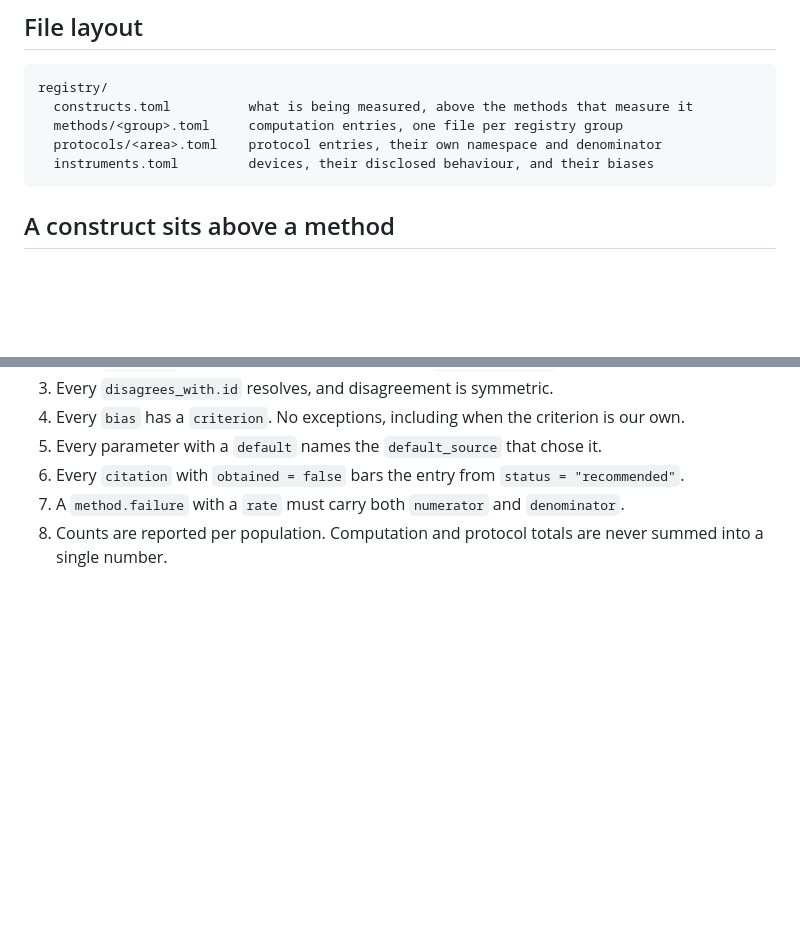
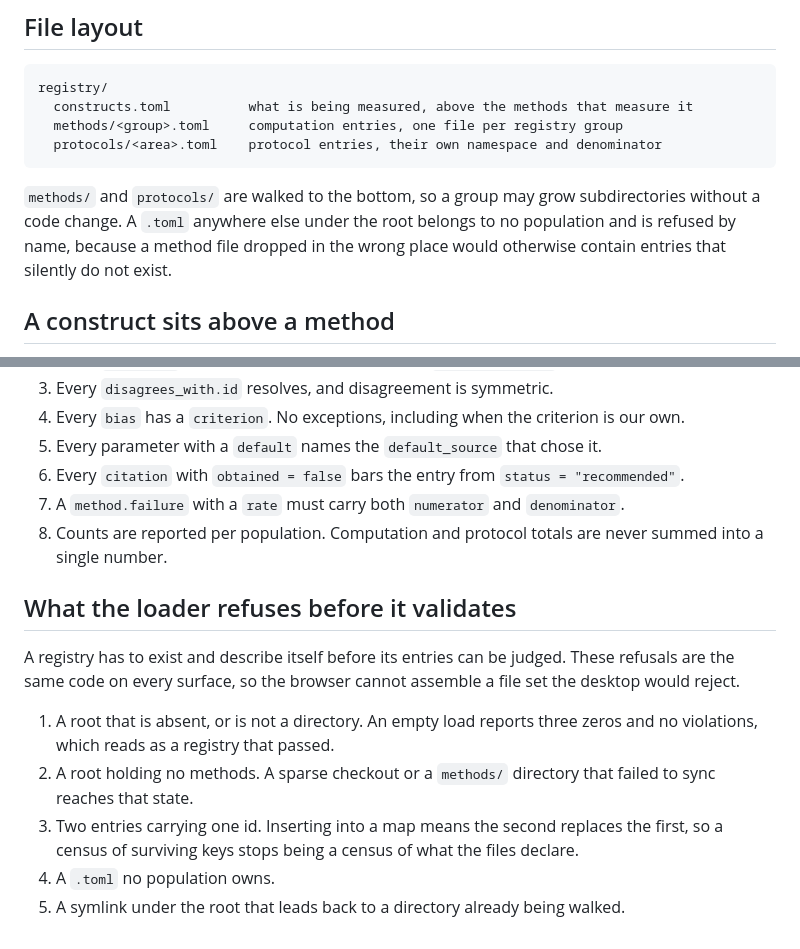
Before and after one commit to DrAlexHarrison/plateforce, a Markdown page: docs/schema.md, 2 parts joined by grey strips. Rendered like a GitHub page; blank space fills up the shorter version.

Commit message:
Document the populations the loader actually has
The file layout listed instruments.toml, a population that carries no entries, has
no schema type and appears nowhere in the registry seed. A file there is now
refused as belonging to no population, so following the layout as written would
have stopped the tool loading.

Adds the five refusals that run before validation, which are the same code on
every surface.

Co-Authored-By: Claude Opus 5 (1M context) <noreply@anthropic.com>

````diff
--- a/docs/schema.md
+++ b/docs/schema.md
@@ -15,8 +15,12 @@ registry/
   constructs.toml          what is being measured, above the methods that measure it
   methods/<group>.toml     computation entries, one file per registry group
   protocols/<area>.toml    protocol entries, their own namespace and denominator
-  instruments.toml         devices, their disclosed behaviour, and their biases
 ```
+
+`methods/` and `protocols/` are walked to the bottom, so a group may grow subdirectories
+without a code change. A `.toml` anywhere else under the root belongs to no population and is
+refused by name, because a method file dropped in the wrong place would otherwise contain
+entries that silently do not exist.
 
 ## A construct sits above a method
 
@@ -223,3 +227,18 @@ Validation is not advisory. A registry that fails these does not load.
 7. A `method.failure` with a `rate` must carry both `numerator` and `denominator`.
 8. Counts are reported per population. Computation and protocol totals are never summed
    into a single number.
+
+## What the loader refuses before it validates
+
+A registry has to exist and describe itself before its entries can be judged. These refusals
+are the same code on every surface, so the browser cannot assemble a file set the desktop
+would reject.
+
+1. A root that is absent, or is not a directory. An empty load reports three zeros and no
+   violations, which reads as a registry that passed.
+2. A root holding no methods. A sparse checkout or a `methods/` directory that failed to sync
+   reaches that state.
+3. Two entries carrying one id. Inserting into a map means the second replaces the first, so
+   a census of surviving keys stops being a census of what the files declare.
+4. A `.toml` no population owns.
+5. A symlink under the root that leads back to a directory already being walked.
````
